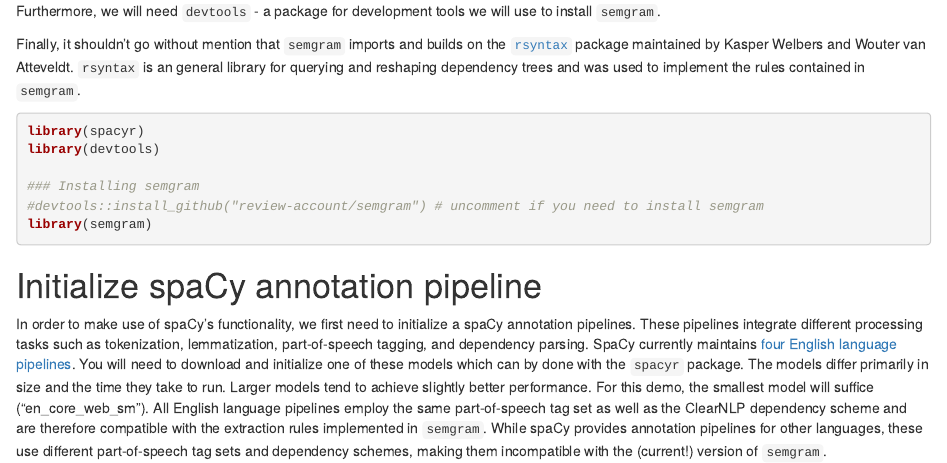
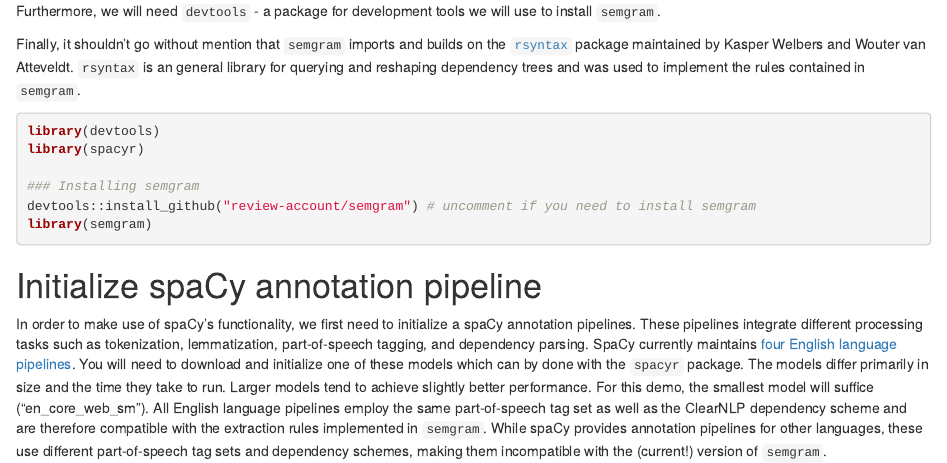
Before and after one commit to omstuhler/semgram, an R Markdown document (semgram_demo.Rmd): the page in a window 1100 px wide, from 210 px down. Rendered offline with R 4.5, knitr and Pandoc, with nearby package versions; some code elsewhere in the file could not run offline; common packages that the code uses without loading them are loaded.

Commit message:
Updated markdown

````diff
--- a/semgram_demo.Rmd
+++ b/semgram_demo.Rmd
@@ -15,11 +15,11 @@ Furthermore, we will need `devtools` - a package for development tools we will u
 Finally, it shouldn't go without mention that `semgram` imports and builds on the [`rsyntax`](https://cran.r-project.org/web/packages/rsyntax/index.html) package maintained by Kasper Welbers and Wouter van Atteveldt. `rsyntax` is an general library for querying and reshaping dependency trees and was used to implement the rules contained in `semgram`.
 
 ```{r 1, message=FALSE}
+library(devtools)
 library(spacyr)
-library(devtools)
 
 ### Installing semgram
-#devtools::install_github("review-account/semgram") # uncomment if you need to install semgram
+devtools::install_github("review-account/semgram") # uncomment if you need to install semgram
 library(semgram)
 ```
 
````
